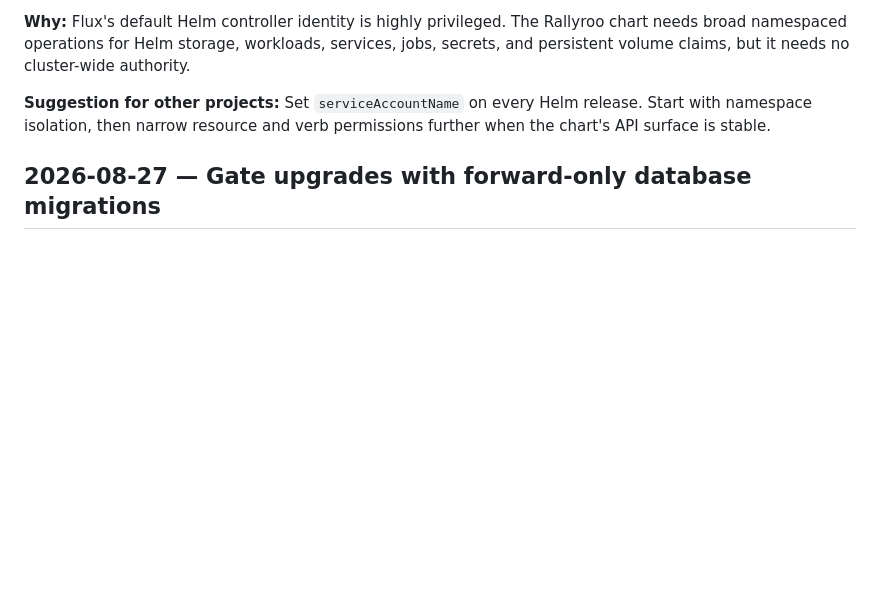
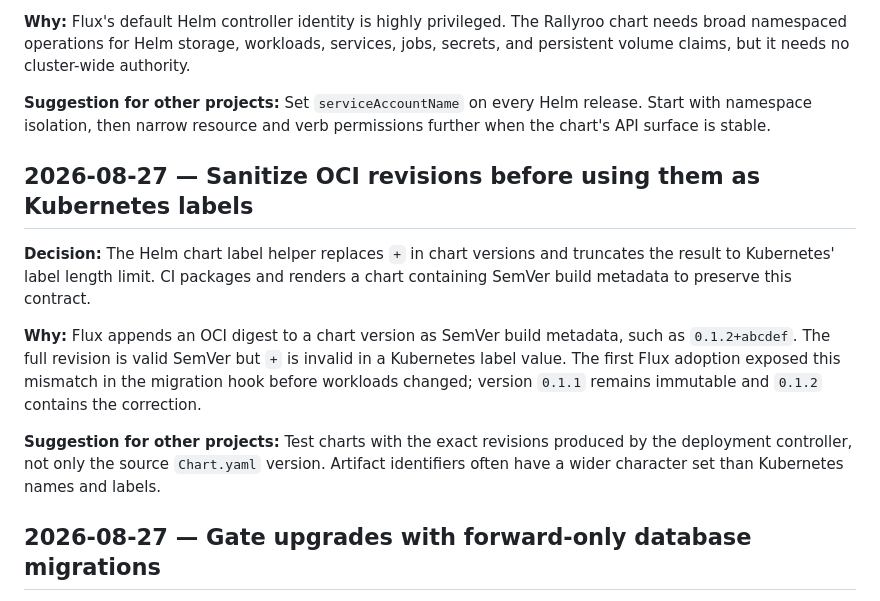
Before and after one commit to josebarrueta/famjam, a Markdown page: docs/deployment-architecture-journal.md, the part around the change. Drawn GitHub-style; blank space fills up the shorter version.

Commit message:
docs: record Flux OCI label compatibility decision

```diff
--- a/docs/deployment-architecture-journal.md
+++ b/docs/deployment-architecture-journal.md
@@ -66,6 +66,14 @@ This journal records why Rallyroo's maintainers made its deployment decisions. I
 
 **Suggestion for other projects:** Set `serviceAccountName` on every Helm release. Start with namespace isolation, then narrow resource and verb permissions further when the chart's API surface is stable.
 
+## 2026-08-27 — Sanitize OCI revisions before using them as Kubernetes labels
+
+**Decision:** The Helm chart label helper replaces `+` in chart versions and truncates the result to Kubernetes' label length limit. CI packages and renders a chart containing SemVer build metadata to preserve this contract.
+
+**Why:** Flux appends an OCI digest to a chart version as SemVer build metadata, such as `0.1.2+abcdef`. The full revision is valid SemVer but `+` is invalid in a Kubernetes label value. The first Flux adoption exposed this mismatch in the migration hook before workloads changed; version `0.1.1` remains immutable and `0.1.2` contains the correction.
+
+**Suggestion for other projects:** Test charts with the exact revisions produced by the deployment controller, not only the source `Chart.yaml` version. Artifact identifiers often have a wider character set than Kubernetes names and labels.
+
 ## 2026-08-27 — Gate upgrades with forward-only database migrations
 
 **Decision:** First installation retains an API init container because PostgreSQL is created by the same chart. Every later Helm upgrade runs the new API image's migration script in a blocking `pre-upgrade` Job. Migrations are transactional, recorded in `schema_migrations`, and serialized by a PostgreSQL advisory lock.
```
